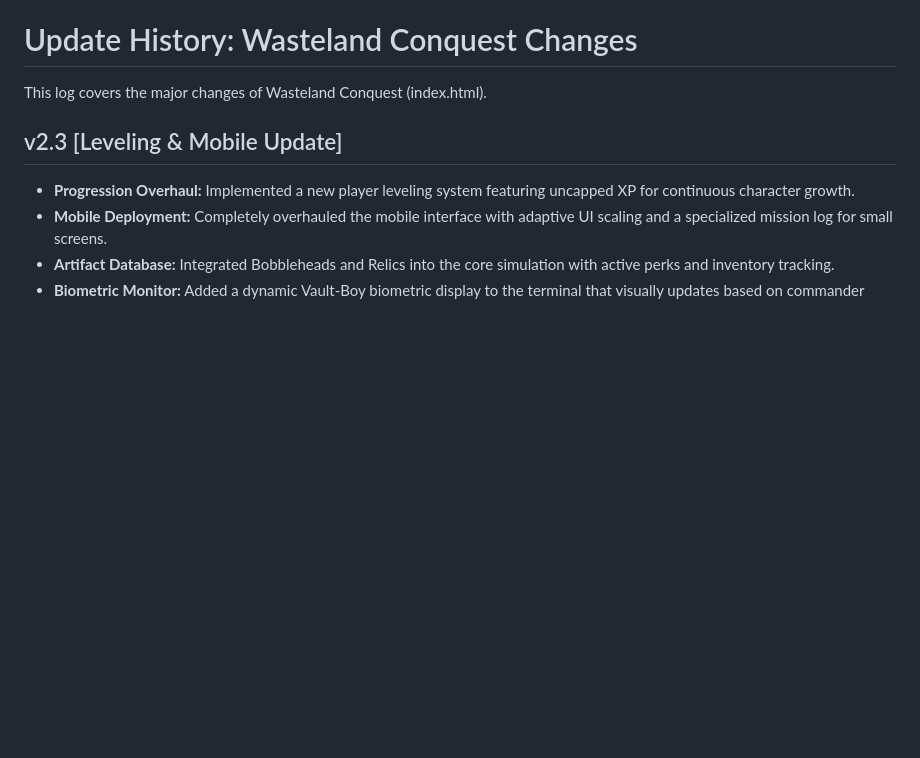
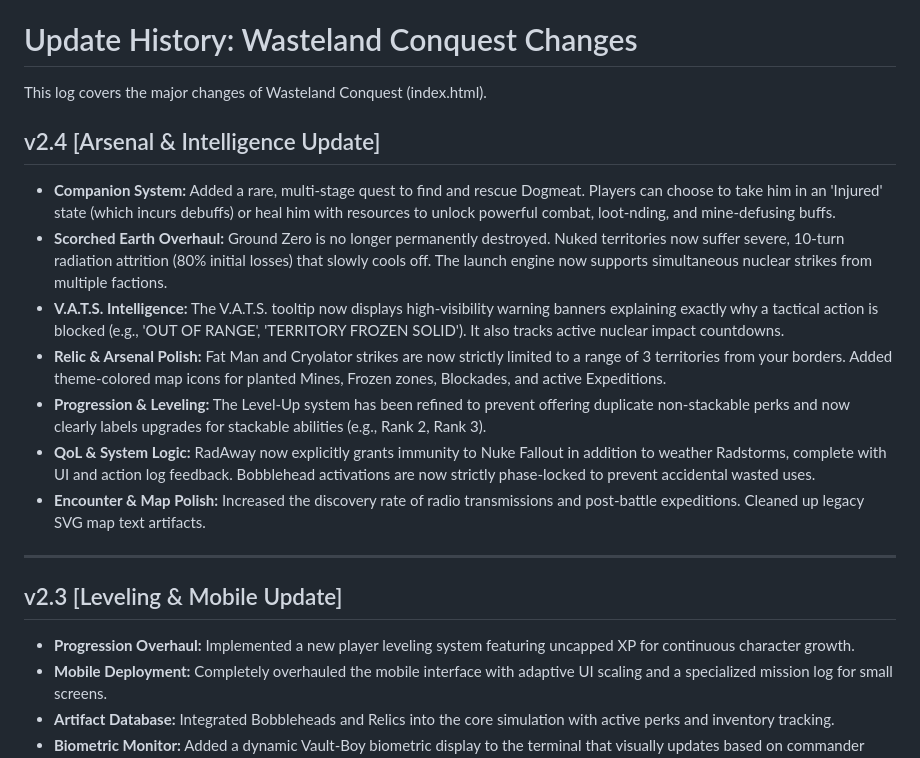
Before and after one commit to threememories/FalloutRisk, a Markdown page: UPDATE_HISTORY.md, the part around the change. GitHub-like rendering; blank space fills up the shorter version.

```diff
--- a/UPDATE_HISTORY.md
+++ b/UPDATE_HISTORY.md
@@ -2,6 +2,17 @@
 
 This log covers the major changes of Wasteland Conquest (index.html).
 
+## v2.4 [Arsenal & Intelligence Update]
+
+* **Companion System:** Added a rare, multi-stage quest to find and rescue Dogmeat. Players can choose to take him in an 'Injured' state (which incurs debuffs) or heal him with resources to unlock powerful combat, loot-nding, and mine-defusing buffs.
+* **Scorched Earth Overhaul:** Ground Zero is no longer permanently destroyed. Nuked territories now suffer severe, 10-turn radiation attrition (80% initial losses) that slowly cools off. The launch engine now supports simultaneous nuclear strikes from multiple factions.
+* **V.A.T.S. Intelligence:** The V.A.T.S. tooltip now displays high-visibility warning banners explaining exactly why a tactical action is blocked (e.g., 'OUT OF RANGE', 'TERRITORY FROZEN SOLID'). It also tracks active nuclear impact countdowns.
+* **Relic & Arsenal Polish:** Fat Man and Cryolator strikes are now strictly limited to a range of 3 territories from your borders. Added theme-colored map icons for planted Mines, Frozen zones, Blockades, and active Expeditions.
+* **Progression & Leveling:** The Level-Up system has been refined to prevent offering duplicate non-stackable perks and now clearly labels upgrades for stackable abilities (e.g., Rank 2, Rank 3).
+* **QoL & System Logic:** RadAway now explicitly grants immunity to Nuke Fallout in addition to weather Radstorms, complete with UI and action log feedback. Bobblehead activations are now strictly phase-locked to prevent accidental wasted uses.
+* **Encounter & Map Polish:** Increased the discovery rate of radio transmissions and post-battle expeditions. Cleaned up legacy SVG map text artifacts.
+
+---
 
 ## v2.3 [Leveling & Mobile Update]
 
```
